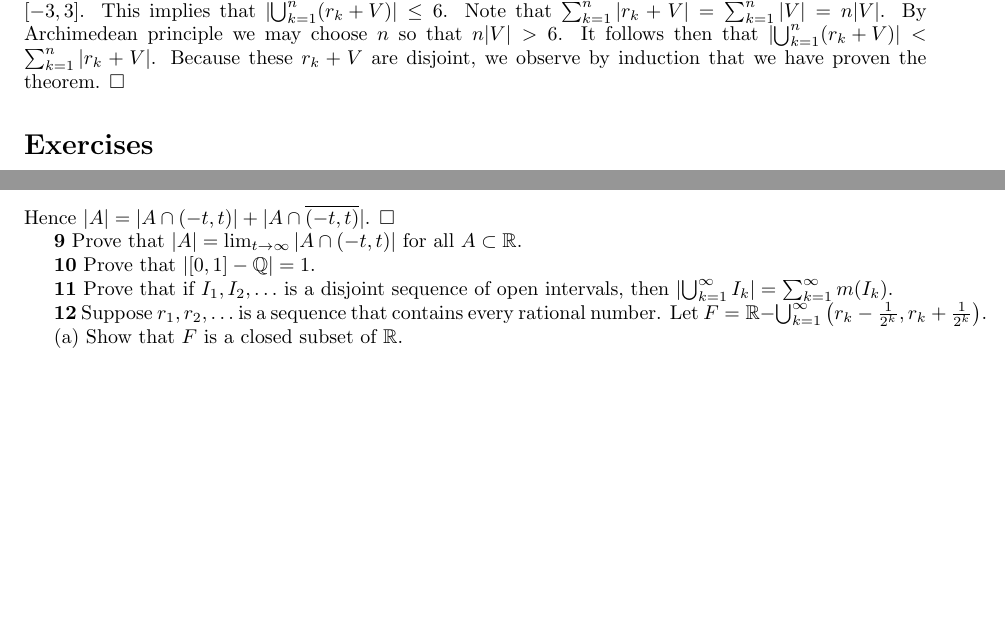
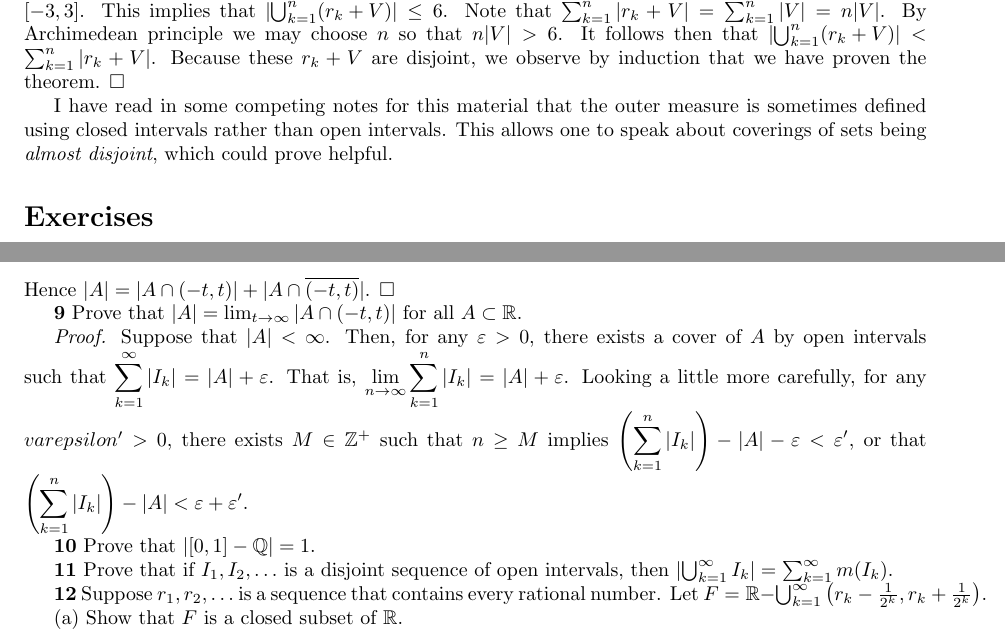
Before and after one commit to hinsley/reading-notes, a LaTeX document (Axler - Measure, Integration & Real Analysis/Chapter2.tex): two parts of pages 1 and 3 of 3, joined at a grey line, cut so that both start at the same text, the shorter picture padded with empty space. Compiled offline with pdfLaTeX.

```diff
--- a/Axler - Measure, Integration & Real Analysis/Chapter2.tex
+++ b/Axler - Measure, Integration & Real Analysis/Chapter2.tex
@@ -37,6 +37,8 @@
 We then have by countable subadditivity, the order preservation of outer measure, and translation invariance the inequality $2 = |[-1, 1]| \leq \sum_{k=1}^\infty |r_k + V| = \sum_{k=1}^\infty |V| = \infty$. Hence $|V| > 0$.
 
 The sets $r_1 + V, r_2 + V, \ldots$ are disjoint (recall the construction of $V$). Let $n \in \Z^+$. Then $\bigcup_{k=1}^n (r_k + V) \subset [-3, 3]$. This implies that $\left|\bigcup_{k=1}^n (r_k + V)\right| \leq 6$. Note that $\sum_{k=1}^n |r_k + V| = \sum_{k=1}^n |V| = n|V|$. By Archimedean principle we may choose $n$ so that $n|V| > 6$. It follows then that $\left|\bigcup_{k=1}^n (r_k + V)\right| < \sum_{k=1}^n |r_k + V|$. Because these $r_k + V$ are disjoint, we observe by induction that we have proven the theorem. $\square$
+
+I have read in some competing notes for this material that the outer measure is sometimes defined using closed intervals rather than open intervals. This allows one to speak about coverings of sets being \emph{almost disjoint}, which could prove helpful.
 
 \section*{Exercises}
 
@@ -122,6 +124,8 @@
 
 \textbf{9} Prove that $|A| = \lim_{t \to \infty} |A \cap (-t, t)|$ for all $A \subset \R$.
 
+\emph{Proof.} Suppose that $|A| < \infty$. Then, for any $\varepsilon > 0$, there exists a cover of $A$ by open intervals such that $\displaystyle \sum_{k=1}^\infty |I_k| = |A| + \varepsilon$. That is, $\displaystyle \lim_{n \to \infty} \sum_{k=1}^n |I_k| = |A| + \varepsilon$. Looking a little more carefully, for any $varepsilon' > 0$, there exists $M \in \Z^+$ such that $n \geq M$ implies $\displaystyle \left(\sum_{k=1}^n |I_k|\right) - |A| - \varepsilon < \varepsilon'$, or that $\displaystyle \left(\sum_{k=1}^n |I_k|\right) - |A| < \varepsilon + \varepsilon'$.
+
 \textbf{10} Prove that $|[0, 1] - \Q| = 1$.
 
 \textbf{11} Prove that if $I_1, I_2, \ldots$ is a disjoint sequence of open intervals, then $\left|\bigcup_{k=1}^\infty I_k\right| = \sum_{k=1}^\infty m(I_k)$.
```
